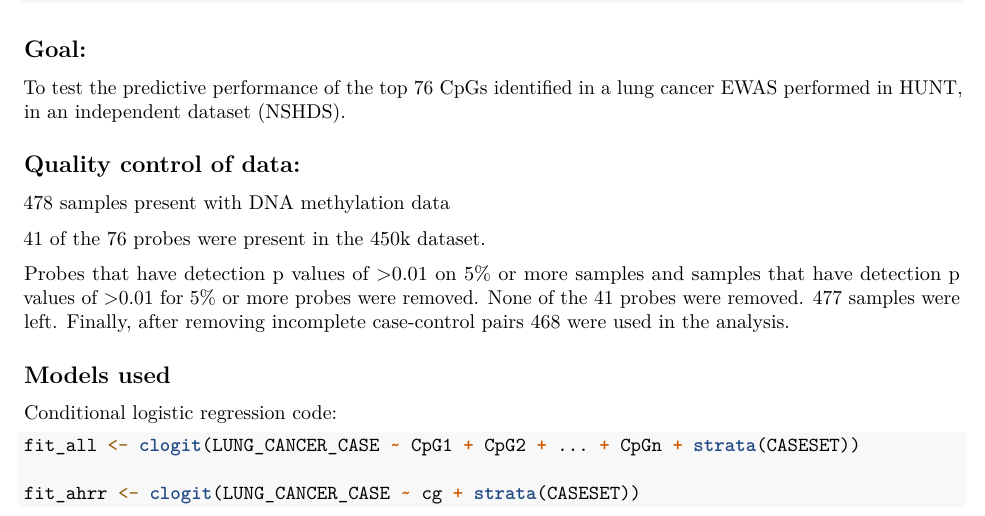
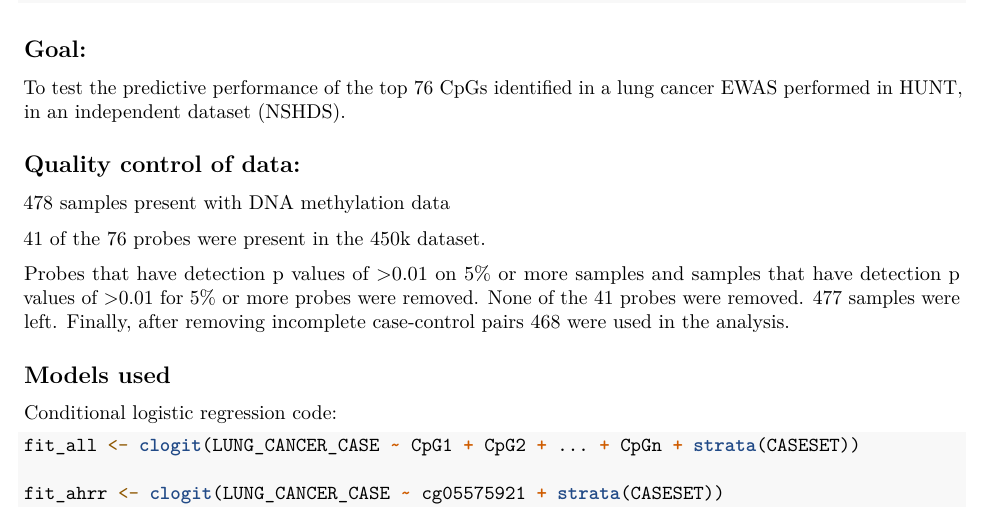
Before and after one commit to thomasbattram/lc_prediction_hunt, an R Markdown document (report/report.Rmd): part of page 1 of 2, cut so that both start at the same text. Rendered offline with R 4.5, knitr and Pandoc, then LaTeX, with nearby package versions; some code elsewhere in the file could not run offline; common packages that the code uses without loading them are loaded.

````diff
--- a/report/report.Rmd
+++ b/report/report.Rmd
@@ -46,7 +46,7 @@
 
 fit_all <- clogit(LUNG_CANCER_CASE ~ CpG1 + CpG2 + ... + CpGn + strata(CASESET))
 
-fit_ahrr <- clogit(LUNG_CANCER_CASE ~ cg + strata(CASESET))
+fit_ahrr <- clogit(LUNG_CANCER_CASE ~ cg05575921 + strata(CASESET))
 
 ```
 
````
Also changed, not shown: report/report.pdf, 1 other file.
